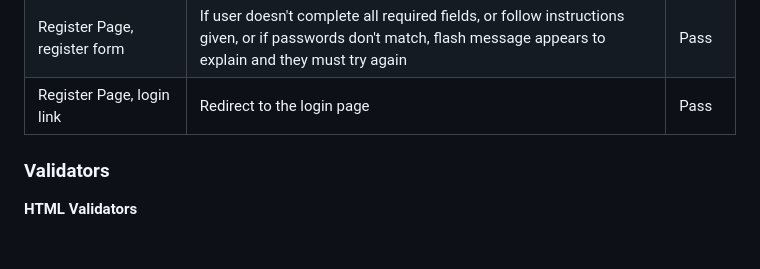
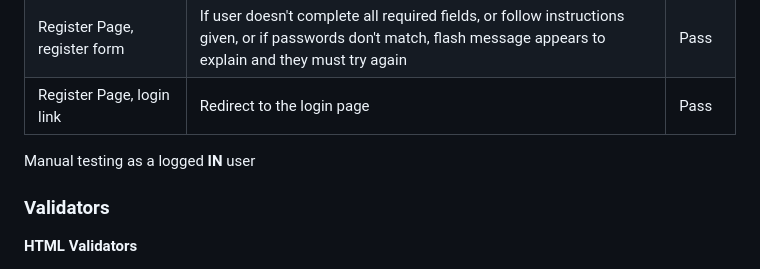
Before and after one commit to danielanthonycollins/riff-review, a Markdown page: README.md, the part around the change printed below. Rendered like a GitHub page; blank space fills up the shorter version.

Commit message:
Minor styling in readme

```diff
--- a/README.md
+++ b/README.md
@@ -253,6 +253,8 @@ Feature/Test                                            | Expected Outcome.
 | Register Page, register form                          | When user completes all fields following the instructions given and clicks register, automatically logged in shown profile page                                    | Pass  |
 | Register Page, register form                          | If user doesn't complete all required fields, or follow instructions given, or if passwords don't match, flash message appears to explain and they must try again  | Pass  |
 | Register Page, login link                             | Redirect to the login page                                                                                                                                         | Pass  |
+
+Manual testing as a logged <strong>IN</strong> user
 
 ### **Validators**
 
```
Also changed, not shown: other parts of README.md (+1 -1 lines).
